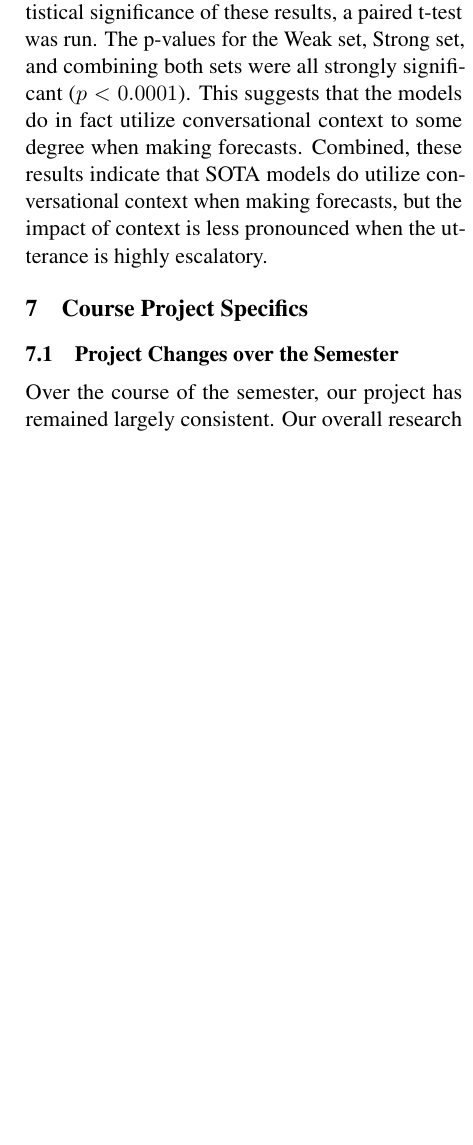
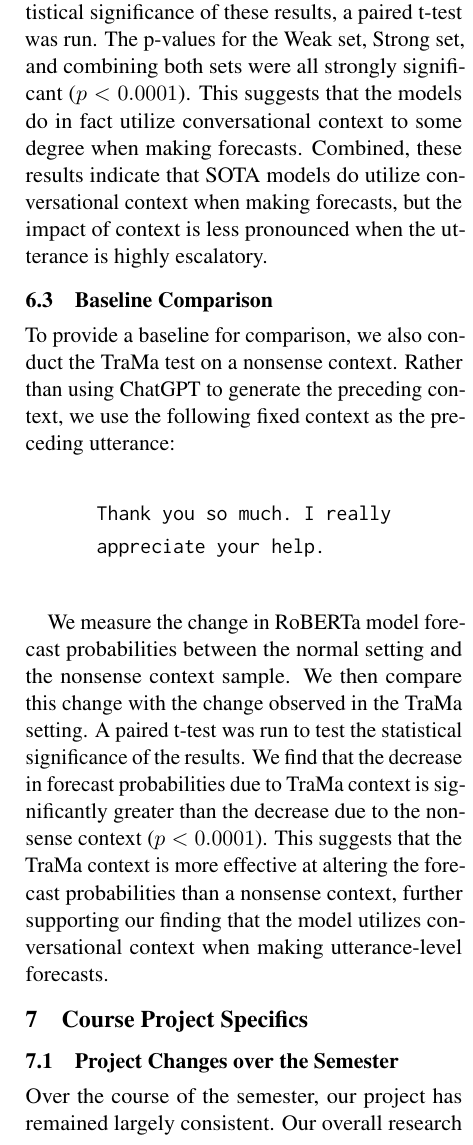
Before and after one commit to sonqt/cs6742-trama, a LaTeX paper (paper/acl_latex.tex, which reads paper/sections/results.tex): part of one column of page 6 of 7 before the commit and part of one column of page 6 of 8 after it, cut so that both start at the same text, the shorter picture padded with empty space. Compiled offline with pdfLaTeX.

Commit message:
results section baseline comparison

```diff
--- a/paper/sections/results.tex
+++ b/paper/sections/results.tex
@@ -71,3 +71,20 @@ To test the statistical significance of these results, a paired t-test was run.
 The p-values for the Weak set, Strong set, and combining both sets were all strongly significant ($p < 0.0001$).
 This suggests that the models do in fact utilize conversational context to some degree when making forecasts.
 Combined, these results indicate that SOTA models do utilize conversational context when making forecasts, but the impact of context is less pronounced when the utterance is highly escalatory.
+
+\subsection{Baseline Comparison}
+To provide a baseline for comparison, we also conduct the TraMa test on a nonsense context.
+Rather than using ChatGPT to generate the preceding context, we use the following fixed context as the preceding utterance:
+
+{\ttfamily
+\begin{align*}
+& \text{Thank you so much. I really}\\
+& \text{appreciate your help.}\\
+\end{align*}
+}
+
+We measure the change in RoBERTa model forecast probabilities between the normal setting and the nonsense context sample.
+We then compare this change with the change observed in the TraMa setting.
+A paired t-test was run to test the statistical significance of the results.
+We find that the decrease in forecast probabilities due to TraMa context is significantly greater than the decrease due to the nonsense context ($p < 0.0001$).
+This suggests that the TraMa context is more effective at altering the forecast probabilities than a nonsense context, further supporting our finding that the model utilizes conversational context when making utterance-level forecasts.
```
